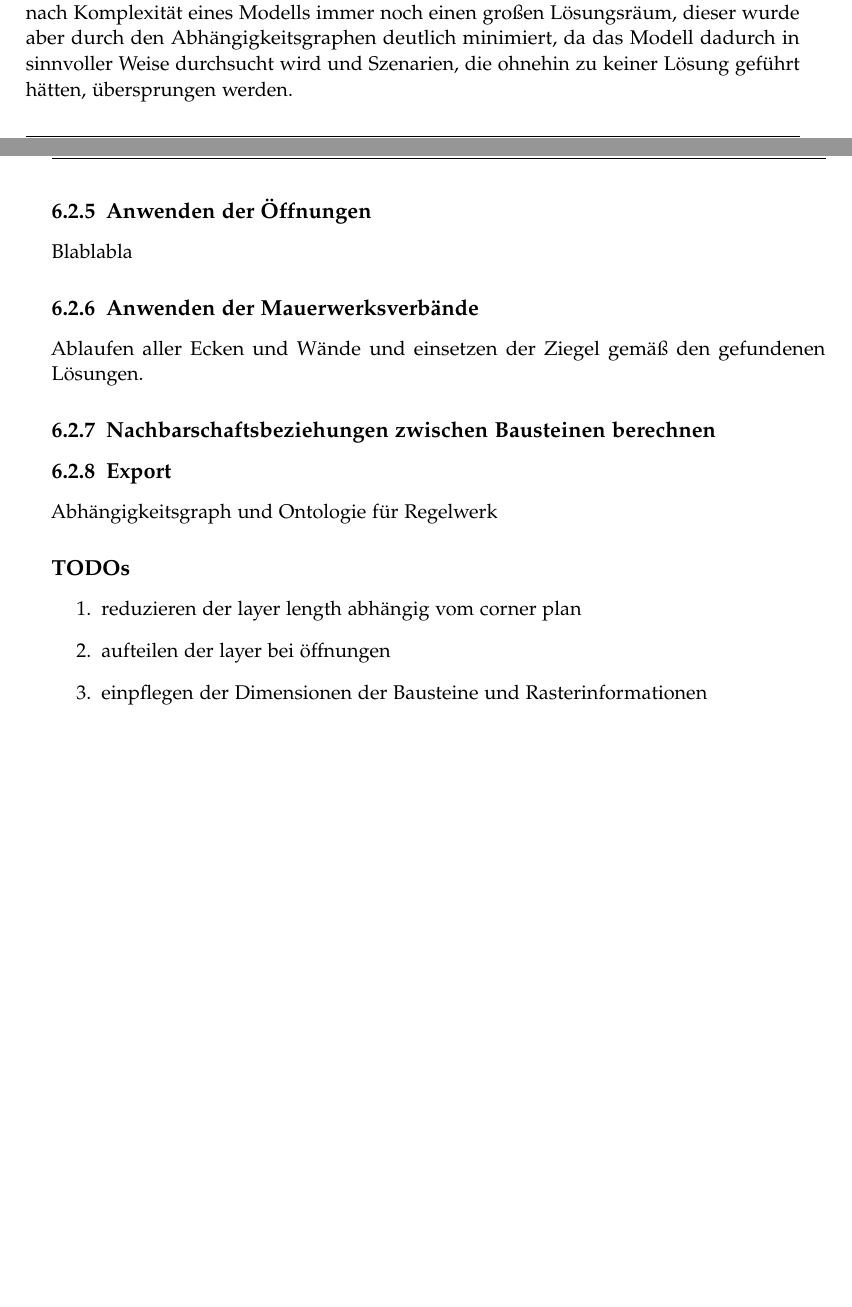
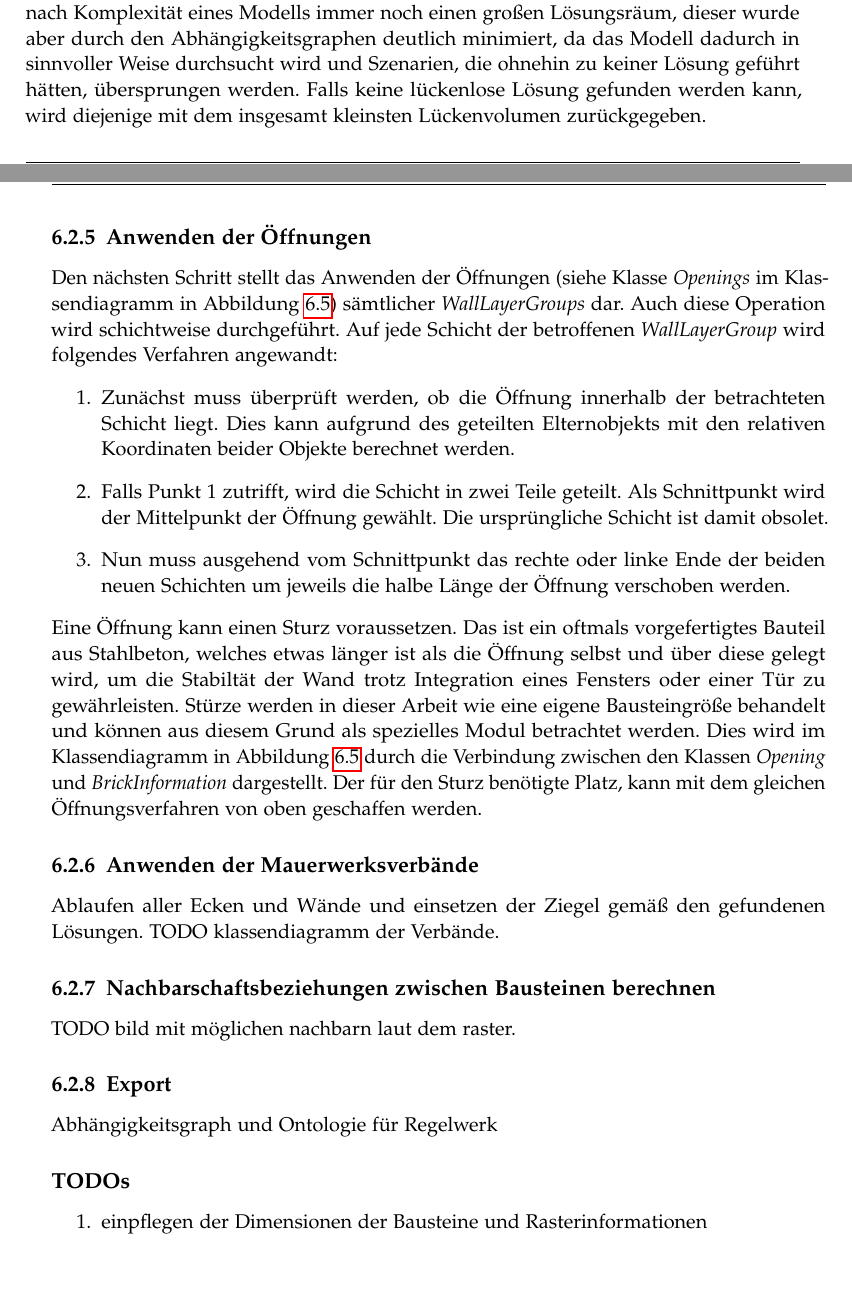
Before and after one commit to rossizero/masterarbeit, a LaTeX thesis (txt/main.tex, which reads txt/txt/realization.tex): two parts of pages 56 and 57 of 69, joined at a grey line, cut so that both start at the same text. Compiled offline with pdfLaTeX.

Commit message:
real anwenden öffnungen

```diff
--- a/txt/txt/realization.tex
+++ b/txt/txt/realization.tex
@@ -171,15 +171,29 @@ Die Startkonfiguration des Verfahrens ist lediglich ein Knoten des Abhängigkeit
 Davon ausgehend können diese Operationen abwechselnd auf die nächsten Nachbarknoten angewendet werden, bis alle Knoten des Graphen abgearbeitet wurden.
 Findet sich mit einer Startkonfiguration keine valide Lösung, so wird eine neue gewählt; entweder durch Verändern des \textit{plan\_offsets} oder dem Auswählen eines neuen Startknotens.
 So gibt es je nach Komplexität eines Modells immer noch einen großen Lösungsräum, dieser wurde aber durch den Abhängigkeitsgraphen deutlich minimiert, da das Modell dadurch in sinnvoller Weise durchsucht wird und Szenarien, die ohnehin zu keiner Lösung geführt hätten, übersprungen werden.
-
+Falls keine lückenlose Lösung gefunden werden kann, wird diejenige mit dem insgesamt kleinsten Lückenvolumen zurückgegeben.
 
 \subsection{Anwenden der Öffnungen}
-Blablabla
+Den nächsten Schritt stellt das Anwenden der Öffnungen (siehe Klasse \textit{Openings} im Klassendiagramm in Abbildung~\ref{fig:real:class_diagram_corners}) sämtlicher \textit{WallLayerGroups} dar.
+Auch diese Operation wird schichtweise durchgeführt.
+Auf jede Schicht der betroffenen \textit{WallLayerGroup} wird folgendes Verfahren angewandt:
+\begin{enumerate}
+  \item Zunächst muss überprüft werden, ob die Öffnung innerhalb der betrachteten Schicht liegt. Dies kann aufgrund des geteilten Elternobjekts mit den relativen Koordinaten beider Objekte berechnet werden.
+  \item Falls Punkt 1 zutrifft, wird die Schicht in zwei Teile geteilt. Als Schnittpunkt wird der Mittelpunkt der Öffnung gewählt. Die ursprüngliche Schicht ist damit obsolet.
+  \item Nun muss ausgehend vom Schnittpunkt das rechte oder linke Ende der beiden neuen Schichten um jeweils die halbe Länge der Öffnung verschoben werden.
+\end{enumerate}
+Eine Öffnung kann einen Sturz voraussetzen.
+Das ist ein oftmals vorgefertigtes Bauteil aus Stahlbeton, welches etwas länger ist als die Öffnung selbst und über diese gelegt wird, um die Stabiltät der Wand trotz Integration eines Fensters oder einer Tür zu gewährleisten.
+Stürze werden in dieser Arbeit wie eine eigene Bausteingröße behandelt und können aus diesem Grund als spezielles Modul betrachtet werden.
+Dies wird im Klassendiagramm in Abbildung~\ref{fig:real:class_diagram_corners} durch die Verbindung zwischen den Klassen \textit{Opening} und \textit{BrickInformation} dargestellt.
+Der für den Sturz benötigte Platz, kann mit dem gleichen Öffnungsverfahren von oben geschaffen werden.
 
 \subsection{Anwenden der Mauerwerksverbände}
 Ablaufen aller Ecken und Wände und einsetzen der Ziegel gemäß den gefundenen Lösungen.
+TODO klassendiagramm der Verbände.
 
 \subsection{Nachbarschaftsbeziehungen zwischen Bausteinen berechnen}
+TODO bild mit möglichen nachbarn laut dem raster.
 
 \subsection{Export}
 Abhängigkeitsgraph und Ontologie für Regelwerk
@@ -188,7 +202,5 @@ Abhängigkeitsgraph und Ontologie für Regelwerk
 
 \subsection*{TODOs}
 \begin{enumerate}
-  \item reduzieren der layer length abhängig vom corner plan
-  \item aufteilen der layer bei öffnungen
   \item einpflegen der Dimensionen der Bausteine und Rasterinformationen
 \end{enumerate}
```
Also changed, not shown: txt/txt/realization.tex (2 more changed lines).
